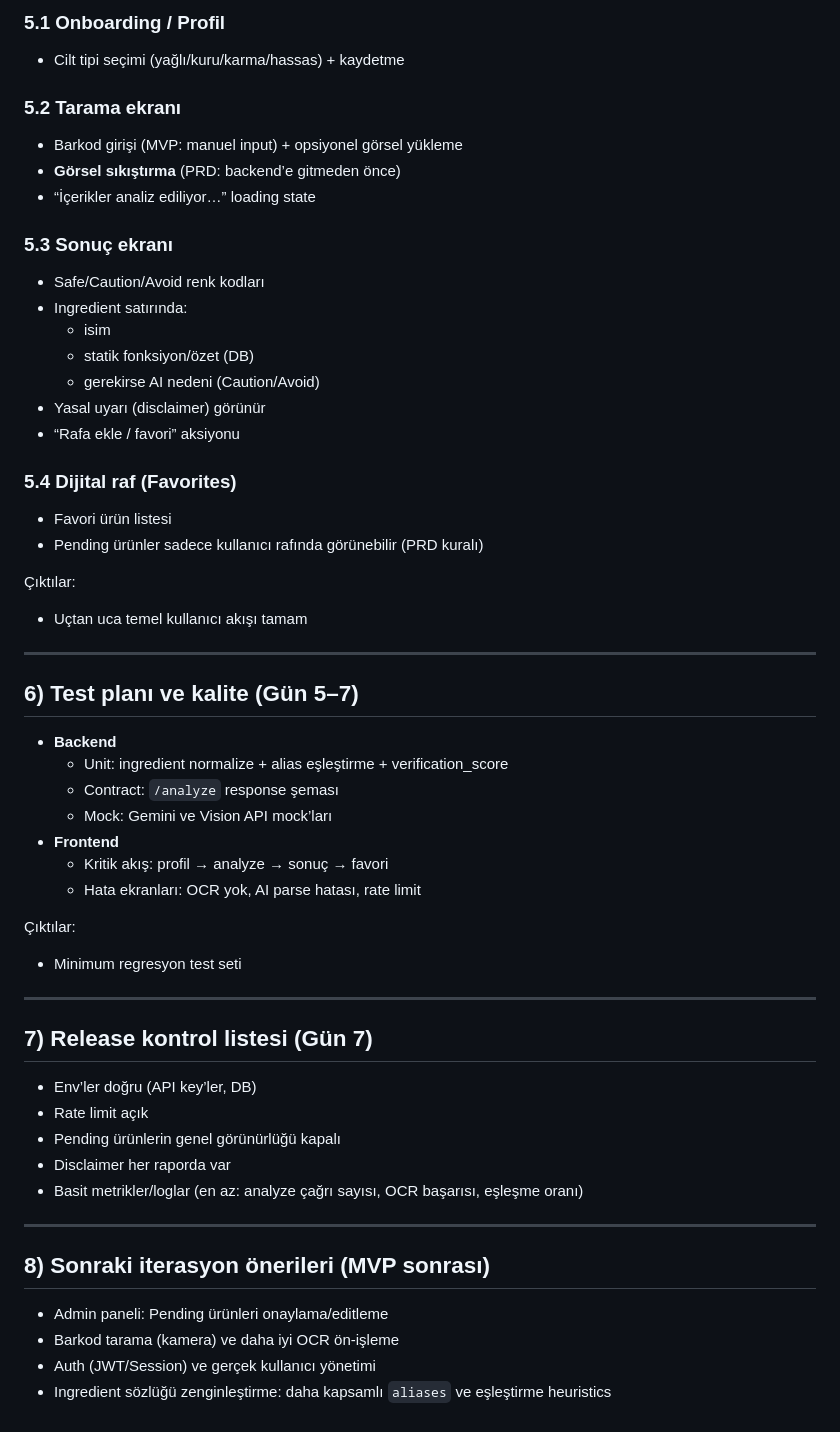
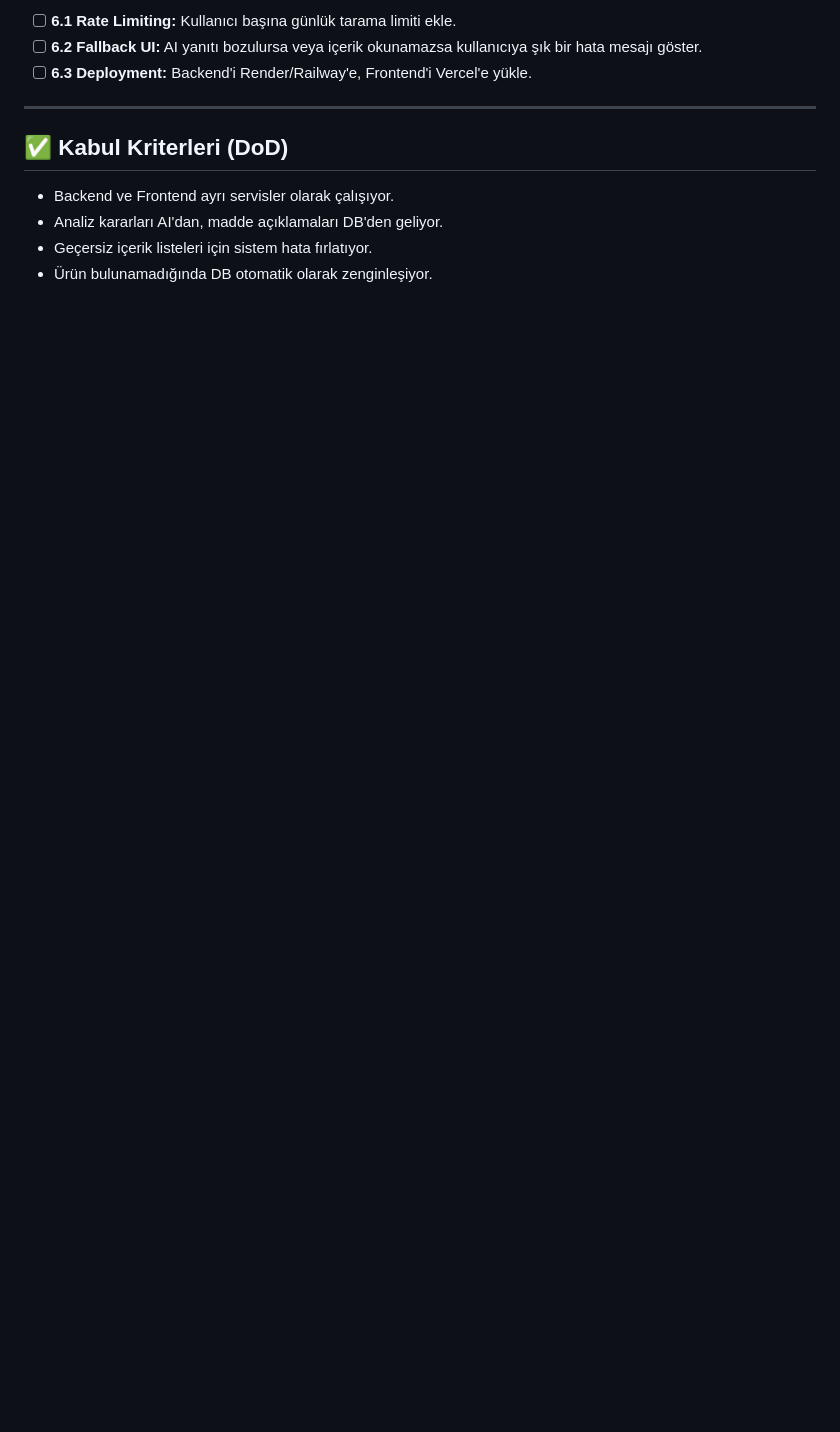
Before and after one commit to zeynepkdursun/app-preneur-up-school, a Markdown page: plan.md, the part around one of its changes. Rendered like a GitHub page; blank space fills up the shorter version.

```diff
--- a/plan.md
+++ b/plan.md
@@ -129,58 +78,12 @@ Akış:
 
-### 5.1 Onboarding / Profil
-- Cilt tipi seçimi (yağlı/kuru/karma/hassas) + kaydetme
-
-### 5.2 Tarama ekranı
-- Barkod girişi (MVP: manuel input) + opsiyonel görsel yükleme
-- **Görsel sıkıştırma** (PRD: backend’e gitmeden önce)
-- “İçerikler analiz ediliyor…” loading state
-
-### 5.3 Sonuç ekranı
-- Safe/Caution/Avoid renk kodları
-- Ingredient satırında:
-  - isim
-  - statik fonksiyon/özet (DB)
-  - gerekirse AI nedeni (Caution/Avoid)
-- Yasal uyarı (disclaimer) görünür
-- “Rafa ekle / favori” aksiyonu
-
-### 5.4 Dijital raf (Favorites)
-- Favori ürün listesi
-- Pending ürünler sadece kullanıcı rafında görünebilir (PRD kuralı)
-
-Çıktılar:
-- Uçtan uca temel kullanıcı akışı tamam
+- [ ] **6.1 Rate Limiting:** Kullanıcı başına günlük tarama limiti ekle.
+- [ ] **6.2 Fallback UI:** AI yanıtı bozulursa veya içerik okunamazsa kullanıcıya şık bir hata mesajı göster.
+- [ ] **6.3 Deployment:** Backend'i Render/Railway'e, Frontend'i Vercel'e yükle.
 
 ---
 
-## 6) Test planı ve kalite (Gün 5–7)
-
-- **Backend**
-  - Unit: ingredient normalize + alias eşleştirme + verification_score
-  - Contract: `/analyze` response şeması
-  - Mock: Gemini ve Vision API mock’ları
-- **Frontend**
-  - Kritik akış: profil → analyze → sonuç → favori
-  - Hata ekranları: OCR yok, AI parse hatası, rate limit
-
-Çıktılar:
-- Minimum regresyon test seti
-
----
-
-## 7) Release kontrol listesi (Gün 7)
-
-- Env’ler doğru (API key’ler, DB)
-- Rate limit açık
-- Pending ürünlerin genel görünürlüğü kapalı
-- Disclaimer her raporda var
-- Basit metrikler/loglar (en az: analyze çağrı sayısı, OCR başarısı, eşleşme oranı)
-
----
-
-## 8) Sonraki iterasyon önerileri (MVP sonrası)
-
-- Admin paneli: Pending ürünleri onaylama/editleme
-- Barkod tarama (kamera) ve daha iyi OCR ön-işleme
-- Auth (JWT/Session) ve gerçek kullanıcı yönetimi
-- Ingredient sözlüğü zenginleştirme: daha kapsamlı `aliases` ve eşleştirme heuristics
+## ✅ Kabul Kriterleri (DoD)
+- Backend ve Frontend ayrı servisler olarak çalışıyor.
+- Analiz kararları AI'dan, madde açıklamaları DB'den geliyor.
+- Geçersiz içerik listeleri için sistem hata fırlatıyor.
+- Ürün bulunamadığında DB otomatik olarak zenginleşiyor.
```
Also changed, not shown: other parts of plan.md (+53 -104 lines).
